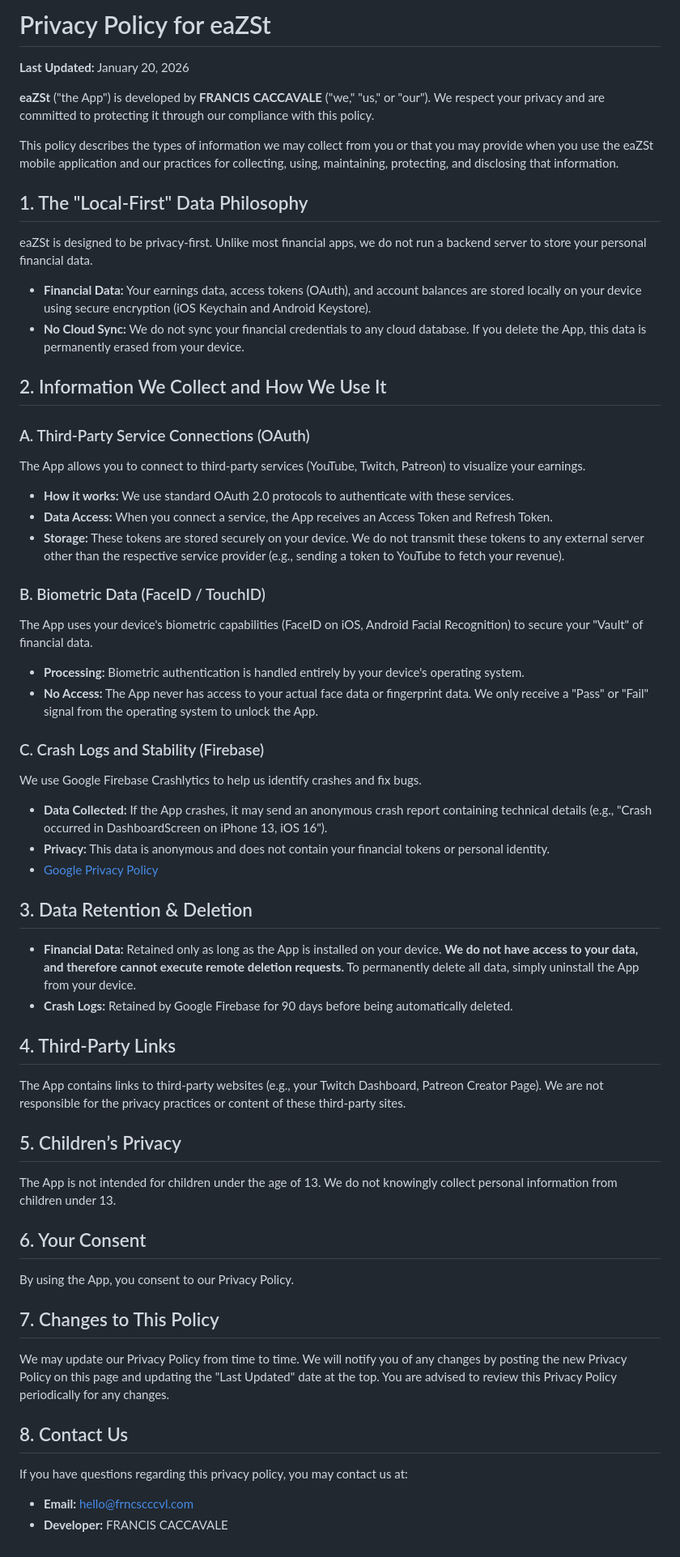
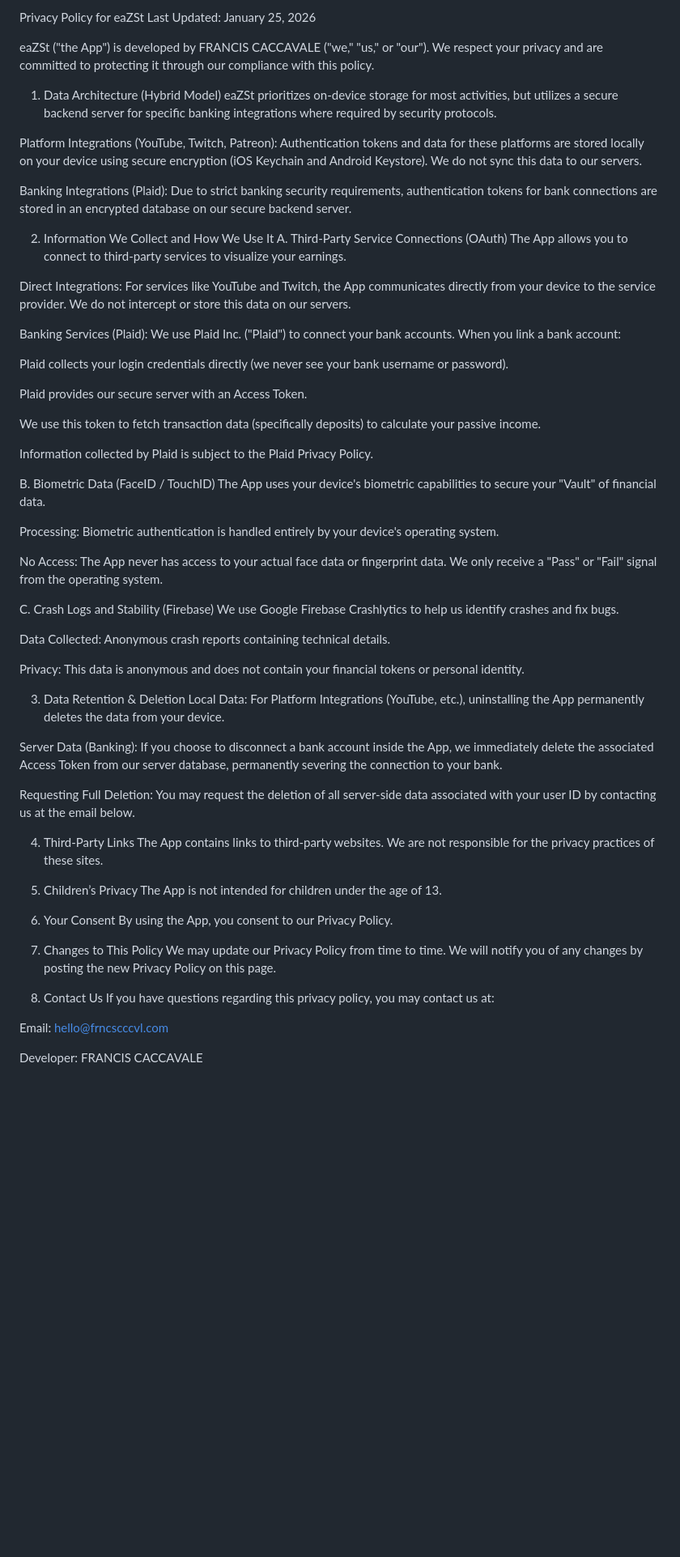
Before and after one commit to frncscccvl/eaZSt-web, a Markdown page: privacy/privacy.md, the part around the change. Shown at 81% size. GitHub-like rendering; blank space fills up the shorter version.

```diff
--- a/privacy/privacy.md
+++ b/privacy/privacy.md
@@ -1,54 +1,67 @@
-# Privacy Policy for eaZSt
+Privacy Policy for eaZSt
+Last Updated: January 25, 2026
 
-**Last Updated:** January 20, 2026
+eaZSt ("the App") is developed by FRANCIS CACCAVALE ("we," "us," or "our"). We respect your privacy and are committed to protecting it through our compliance with this policy.
 
-**eaZSt** ("the App") is developed by **FRANCIS CACCAVALE** ("we," "us," or "our"). We respect your privacy and are committed to protecting it through our compliance with this policy.
+1. Data Architecture (Hybrid Model)
+eaZSt prioritizes on-device storage for most activities, but utilizes a secure backend server for specific banking integrations where required by security protocols.
 
-This policy describes the types of information we may collect from you or that you may provide when you use the eaZSt mobile application and our practices for collecting, using, maintaining, protecting, and disclosing that information.
+Platform Integrations (YouTube, Twitch, Patreon): Authentication tokens and data for these platforms are stored locally on your device using secure encryption (iOS Keychain and Android Keystore). We do not sync this data to our servers.
 
-## 1. The "Local-First" Data Philosophy
-eaZSt is designed to be privacy-first. Unlike most financial apps, we do not run a backend server to store your personal financial data.
+Banking Integrations (Plaid): Due to strict banking security requirements, authentication tokens for bank connections are stored in an encrypted database on our secure backend server.
 
-* **Financial Data:** Your earnings data, access tokens (OAuth), and account balances are stored locally on your device using secure encryption (iOS Keychain and Android Keystore).
-* **No Cloud Sync:** We do not sync your financial credentials to any cloud database. If you delete the App, this data is permanently erased from your device.
+2. Information We Collect and How We Use It
+A. Third-Party Service Connections (OAuth)
+The App allows you to connect to third-party services to visualize your earnings.
 
-## 2. Information We Collect and How We Use It
+Direct Integrations: For services like YouTube and Twitch, the App communicates directly from your device to the service provider. We do not intercept or store this data on our servers.
 
-### A. Third-Party Service Connections (OAuth)
-The App allows you to connect to third-party services (YouTube, Twitch, Patreon) to visualize your earnings.
-* **How it works:** We use standard OAuth 2.0 protocols to authenticate with these services.
-* **Data Access:** When you connect a service, the App receives an Access Token and Refresh Token.
-* **Storage:** These tokens are stored securely on your device. We do not transmit these tokens to any external server other than the respective service provider (e.g., sending a token to YouTube to fetch your revenue).
+Banking Services (Plaid): We use Plaid Inc. ("Plaid") to connect your bank accounts. When you link a bank account:
 
-### B. Biometric Data (FaceID / TouchID)
-The App uses your device's biometric capabilities (FaceID on iOS, Android Facial Recognition) to secure your "Vault" of financial data.
-* **Processing:** Biometric authentication is handled entirely by your device's operating system.
-* **No Access:** The App never has access to your actual face data or fingerprint data. We only receive a "Pass" or "Fail" signal from the operating system to unlock the App.
+Plaid collects your login credentials directly (we never see your bank username or password).
 
-### C. Crash Logs and Stability (Firebase)
+Plaid provides our secure server with an Access Token.
+
+We use this token to fetch transaction data (specifically deposits) to calculate your passive income.
+
+Information collected by Plaid is subject to the Plaid Privacy Policy.
+
+B. Biometric Data (FaceID / TouchID)
+The App uses your device's biometric capabilities to secure your "Vault" of financial data.
+
+Processing: Biometric authentication is handled entirely by your device's operating system.
+
+No Access: The App never has access to your actual face data or fingerprint data. We only receive a "Pass" or "Fail" signal from the operating system.
+
+C. Crash Logs and Stability (Firebase)
 We use Google Firebase Crashlytics to help us identify crashes and fix bugs.
-* **Data Collected:** If the App crashes, it may send an anonymous crash report containing technical details (e.g., "Crash occurred in DashboardScreen on iPhone 13, iOS 16").
-* **Privacy:** This data is anonymous and does not contain your financial tokens or personal identity.
-* [Google Privacy Policy](https://policies.google.com/privacy)
 
-## 3. Data Retention & Deletion
-* **Financial Data:** Retained only as long as the App is installed on your device. **We do not have access to your data, and therefore cannot execute remote deletion requests.** To permanently delete all data, simply uninstall the App from your device.
-* **Crash Logs:** Retained by Google Firebase for 90 days before being automatically deleted.
+Data Collected: Anonymous crash reports containing technical details.
 
-## 4. Third-Party Links
-The App contains links to third-party websites (e.g., your Twitch Dashboard, Patreon Creator Page). We are not responsible for the privacy practices or content of these third-party sites.
+Privacy: This data is anonymous and does not contain your financial tokens or personal identity.
 
-## 5. Children’s Privacy
-The App is not intended for children under the age of 13. We do not knowingly collect personal information from children under 13.
+3. Data Retention & Deletion
+Local Data: For Platform Integrations (YouTube, etc.), uninstalling the App permanently deletes the data from your device.
 
-## 6. Your Consent
+Server Data (Banking): If you choose to disconnect a bank account inside the App, we immediately delete the associated Access Token from our server database, permanently severing the connection to your bank.
+
+Requesting Full Deletion: You may request the deletion of all server-side data associated with your user ID by contacting us at the email below.
+
+4. Third-Party Links
+The App contains links to third-party websites. We are not responsible for the privacy practices of these sites.
+
+5. Children’s Privacy
+The App is not intended for children under the age of 13.
+
+6. Your Consent
 By using the App, you consent to our Privacy Policy.
 
-## 7. Changes to This Policy
-We may update our Privacy Policy from time to time. We will notify you of any changes by posting the new Privacy Policy on this page and updating the "Last Updated" date at the top. You are advised to review this Privacy Policy periodically for any changes.
+7. Changes to This Policy
+We may update our Privacy Policy from time to time. We will notify you of any changes by posting the new Privacy Policy on this page.
 
-## 8. Contact Us
+8. Contact Us
 If you have questions regarding this privacy policy, you may contact us at:
 
-* **Email:** hello@frncscccvl.com
-* **Developer:** FRANCIS CACCAVALE
+Email: hello@frncscccvl.com
+
+Developer: FRANCIS CACCAVALE
```
